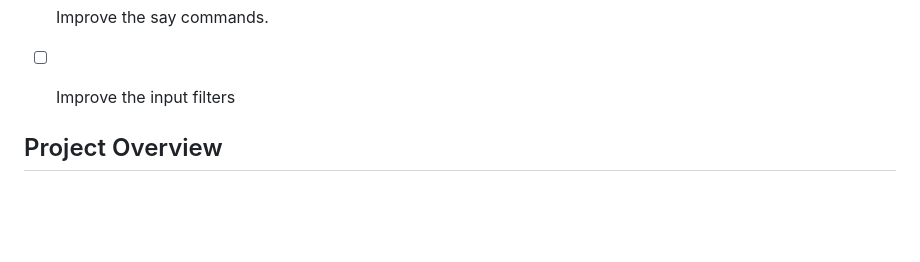
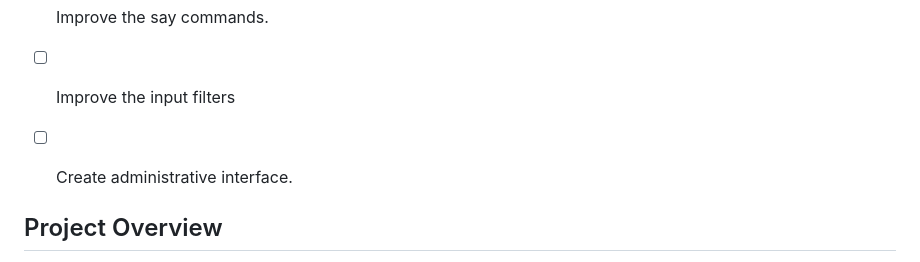
Before and after one commit to robinje/multi-user-dungeon, a Markdown page: README.md, the part around the change. Drawn GitHub-style; blank space fills up the shorter version.

```diff
--- a/README.md
+++ b/README.md
@@ -57,6 +57,7 @@ The current implementation includes an SSH server for secure authentication and
 - [ ] Add look at item command.
 - [ ] Improve the say commands.
 - [ ] Improve the input filters
+- [ ] Create administrative interface.
 
 
 
```
